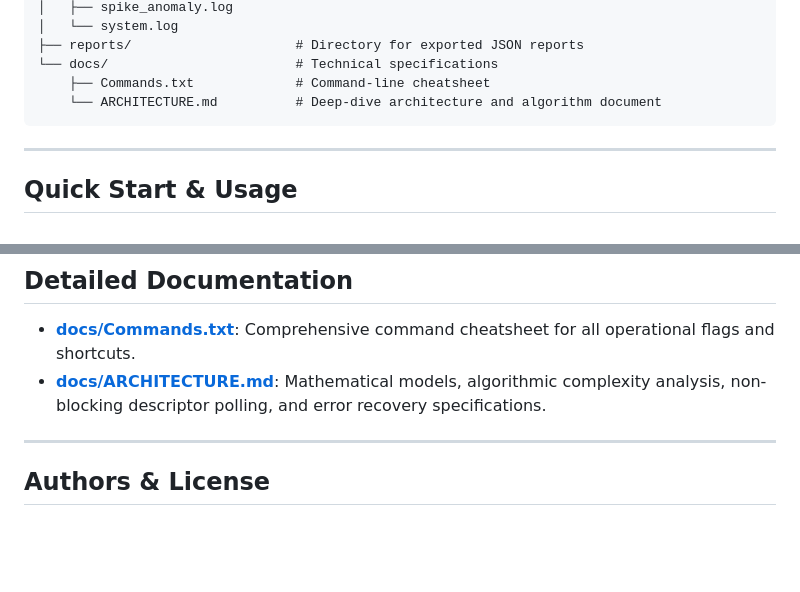
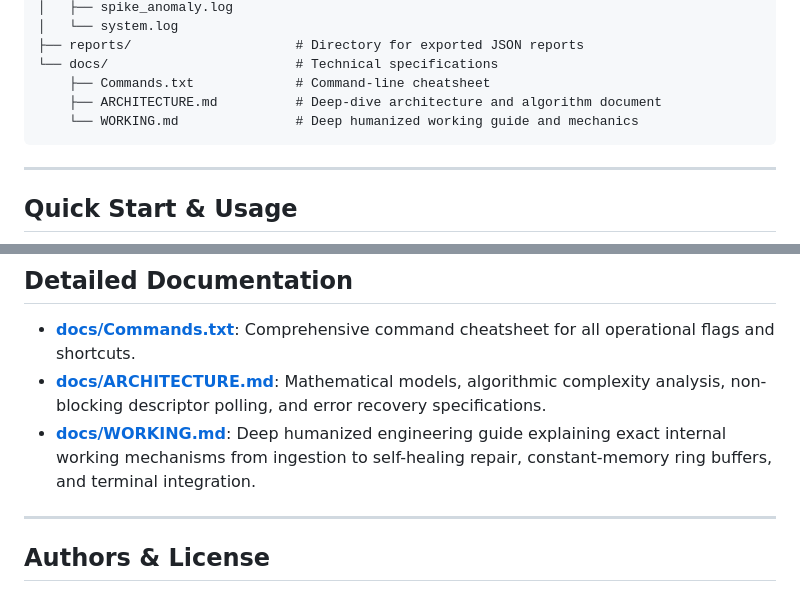
Before and after one commit to nakul-biovaco/System-Log-Analyzer-Error-Detector, a Markdown page: README.md, 2 parts joined by grey strips. Drawn GitHub-style; blank space fills up the shorter version.

Commit message:
Add deep humanized internal working guide in docs/WORKING.md and update documentation links

````diff
--- a/README.md
+++ b/README.md
@@ -217,7 +217,8 @@ Results are rendered simultaneously:
 ├── reports/                     # Directory for exported JSON reports
 └── docs/                        # Technical specifications
     ├── Commands.txt             # Command-line cheatsheet
-    └── ARCHITECTURE.md          # Deep-dive architecture and algorithm document
+    ├── ARCHITECTURE.md          # Deep-dive architecture and algorithm document
+    └── WORKING.md               # Deep humanized working guide and mechanics
 ```
 
 ---
@@ -266,6 +267,7 @@ Spawns the embedded telemetry server on port 8765 and opens the native desktop a
 
 - **[docs/Commands.txt](docs/Commands.txt)**: Comprehensive command cheatsheet for all operational flags and shortcuts.
 - **[docs/ARCHITECTURE.md](docs/ARCHITECTURE.md)**: Mathematical models, algorithmic complexity analysis, non-blocking descriptor polling, and error recovery specifications.
+- **[docs/WORKING.md](docs/WORKING.md)**: Deep humanized engineering guide explaining exact internal working mechanisms from ingestion to self-healing repair, constant-memory ring buffers, and terminal integration.
 
 ---
 
````
Also changed, not shown: docs/WORKING.md (added, +375 -0 lines).
